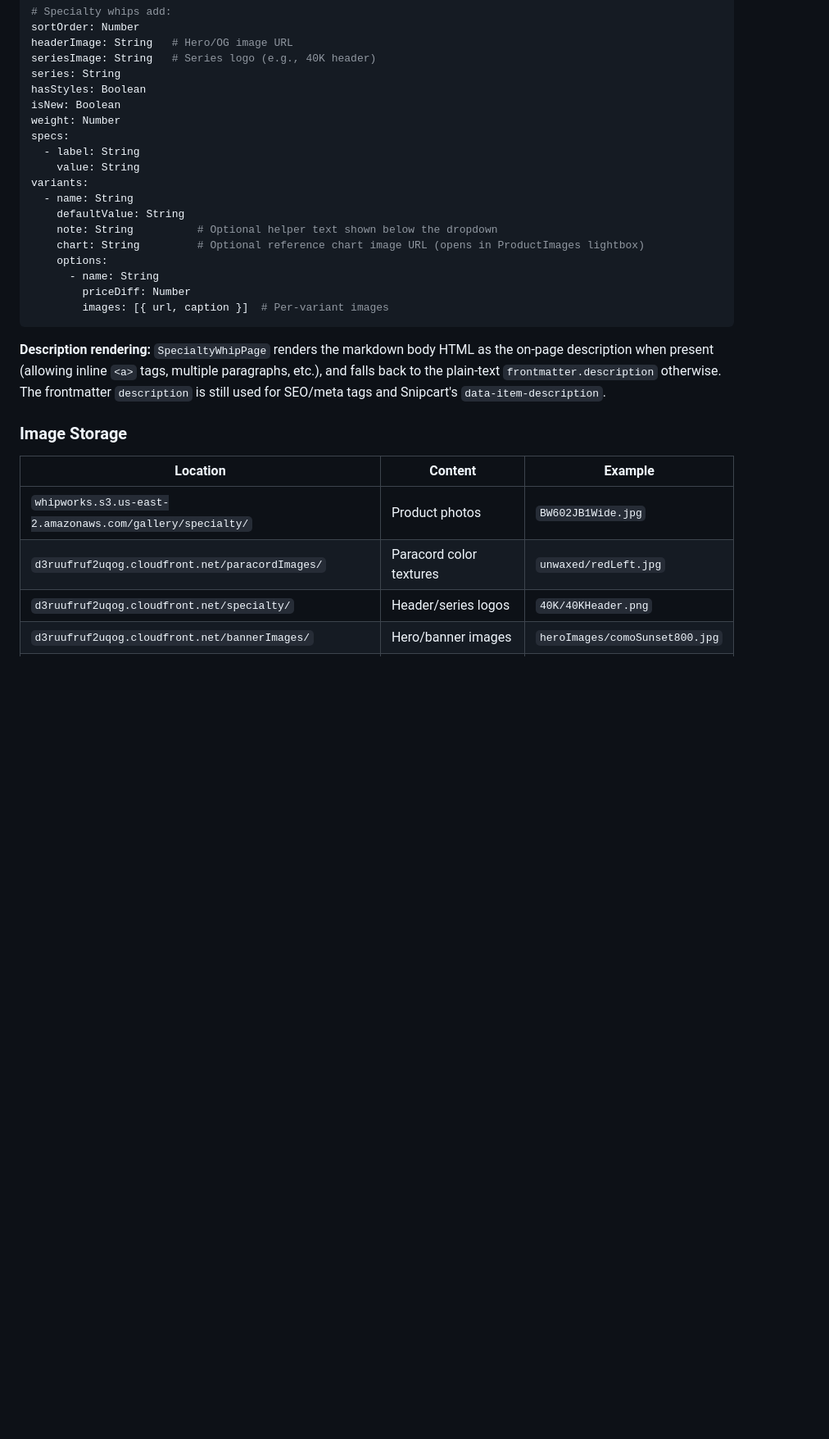
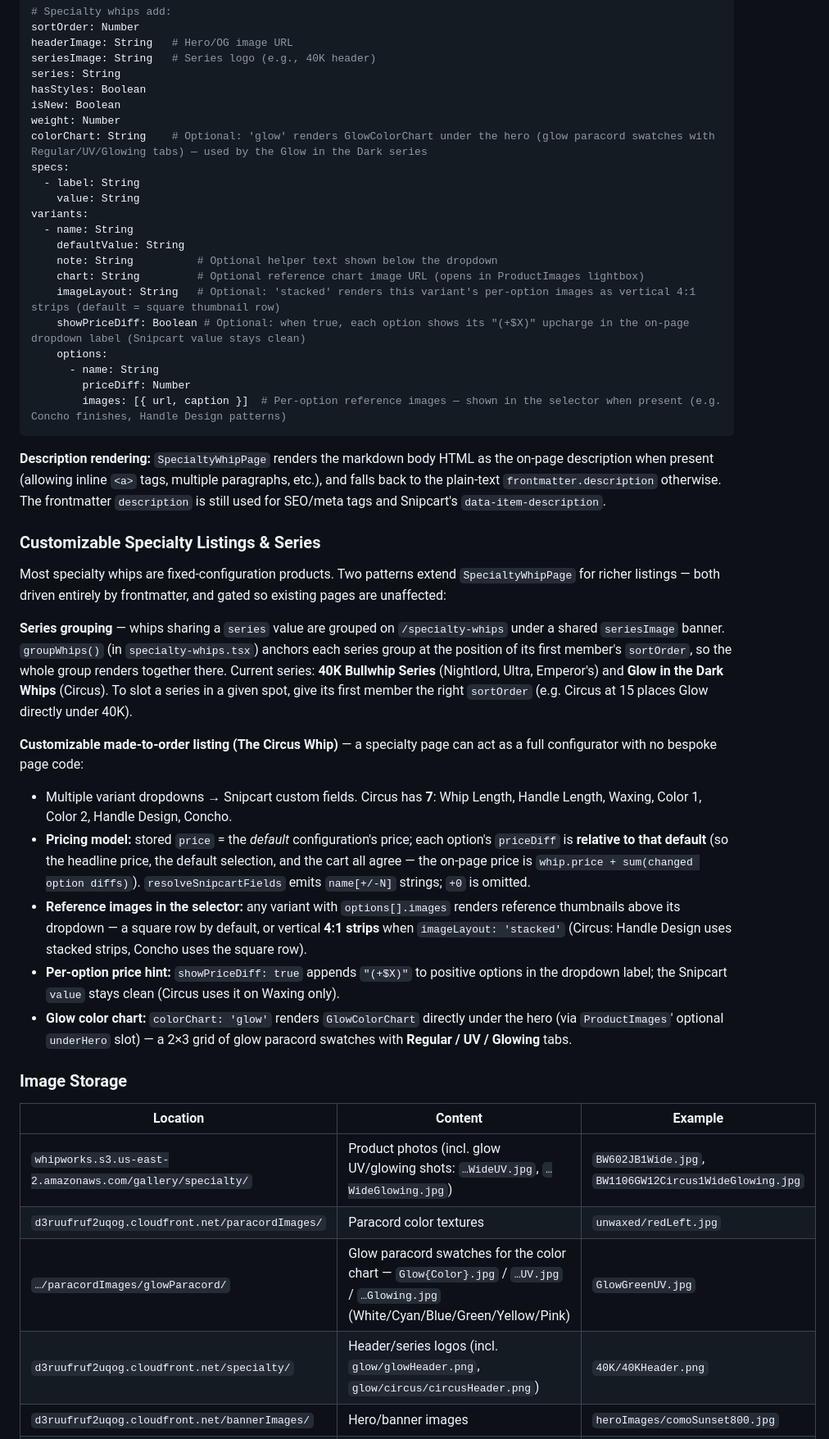
Before and after one commit to atfieldson/whipworks.com, a Markdown page: architecture.md, the part around one of its changes. Shown at 82% size. GitHub-like rendering; blank space fills up the shorter version.

````diff
--- a/architecture.md
+++ b/architecture.md
@@ -310,6 +310,7 @@ series: String
 hasStyles: Boolean
 isNew: Boolean
 weight: Number
+colorChart: String    # Optional: 'glow' renders GlowColorChart under the hero (glow paracord swatches with Regular/UV/Glowing tabs) — used by the Glow in the Dark series
 specs:
   - label: String
     value: String
@@ -318,21 +319,37 @@ variants:
     defaultValue: String
     note: String          # Optional helper text shown below the dropdown
     chart: String         # Optional reference chart image URL (opens in ProductImages lightbox)
+    imageLayout: String   # Optional: 'stacked' renders this variant's per-option images as vertical 4:1 strips (default = square thumbnail row)
+    showPriceDiff: Boolean # Optional: when true, each option shows its "(+$X)" upcharge in the on-page dropdown label (Snipcart value stays clean)
     options:
       - name: String
         priceDiff: Number
-        images: [{ url, caption }]  # Per-variant images
+        images: [{ url, caption }]  # Per-option reference images — shown in the selector when present (e.g. Concho finishes, Handle Design patterns)
 ```
 
 **Description rendering:** `SpecialtyWhipPage` renders the markdown body HTML as the on-page description when present (allowing inline `<a>` tags, multiple paragraphs, etc.), and falls back to the plain-text `frontmatter.description` otherwise. The frontmatter `description` is still used for SEO/meta tags and Snipcart's `data-item-description`.
+
+### Customizable Specialty Listings & Series
+
+Most specialty whips are fixed-configuration products. Two patterns extend `SpecialtyWhipPage` for richer listings — both driven entirely by frontmatter, and gated so existing pages are unaffected:
+
+**Series grouping** — whips sharing a `series` value are grouped on `/specialty-whips` under a shared `seriesImage` banner. `groupWhips()` (in `specialty-whips.tsx`) anchors each series group at the position of its first member's `sortOrder`, so the whole group renders together there. Current series: **40K Bullwhip Series** (Nightlord, Ultra, Emperor's) and **Glow in the Dark Whips** (Circus). To slot a series in a given spot, give its first member the right `sortOrder` (e.g. Circus at 15 places Glow directly under 40K).
+
+**Customizable made-to-order listing (The Circus Whip)** — a specialty page can act as a full configurator with no bespoke page code:
+- Multiple variant dropdowns → Snipcart custom fields. Circus has **7**: Whip Length, Handle Length, Waxing, Color 1, Color 2, Handle Design, Concho.
+- **Pricing model:** stored `price` = the *default* configuration's price; each option's `priceDiff` is **relative to that default** (so the headline price, the default selection, and the cart all agree — the on-page price is `whip.price + sum(changed option diffs)`). `resolveSnipcartFields` emits `name[+/-N]` strings; `+0` is omitted.
+- **Reference images in the selector:** any variant with `options[].images` renders reference thumbnails above its dropdown — a square row by default, or vertical **4:1 strips** when `imageLayout: 'stacked'` (Circus: Handle Design uses stacked strips, Concho uses the square row).
+- **Per-option price hint:** `showPriceDiff: true` appends `"(+$X)"` to positive options in the dropdown label; the Snipcart `value` stays clean (Circus uses it on Waxing only).
+- **Glow color chart:** `colorChart: 'glow'` renders `GlowColorChart` directly under the hero (via `ProductImages`' optional `underHero` slot) — a 2×3 grid of glow paracord swatches with **Regular / UV / Glowing** tabs.
 
 ### Image Storage
 
 | Location | Content | Example |
 |----------|---------|---------|
-| `whipworks.s3.us-east-2.amazonaws.com/gallery/specialty/` | Product photos | `BW602JB1Wide.jpg` |
+| `whipworks.s3.us-east-2.amazonaws.com/gallery/specialty/` | Product photos (incl. glow UV/glowing shots: `…WideUV.jpg`, `…WideGlowing.jpg`) | `BW602JB1Wide.jpg`, `BW1106GW12Circus1WideGlowing.jpg` |
 | `d3ruufruf2uqog.cloudfront.net/paracordImages/` | Paracord color textures | `unwaxed/redLeft.jpg` |
-| `d3ruufruf2uqog.cloudfront.net/specialty/` | Header/series logos | `40K/40KHeader.png` |
+| `…/paracordImages/glowParacord/` | Glow paracord swatches for the color chart — `Glow{Color}.jpg` / `…UV.jpg` / `…Glowing.jpg` (White/Cyan/Blue/Green/Yellow/Pink) | `GlowGreenUV.jpg` |
+| `d3ruufruf2uqog.cloudfront.net/specialty/` | Header/series logos (incl. `glow/glowHeader.png`, `glow/circus/circusHeader.png`) | `40K/40KHeader.png` |
 | `d3ruufruf2uqog.cloudfront.net/bannerImages/` | Hero/banner images | `heroImages/comoSunset800.jpg` |
 | `whipworks.s3.us-east-2.amazonaws.com/reviews/` | Customer review photos | `review433.jpg` |
 | `whipworks.s3.us-east-2.amazonaws.com/bannerImages/` | Social banners | `FB+Banner.jpg` |
````
Also changed, not shown: other parts of architecture.md (+9 -7 lines), project-plan.md (+14 -0 lines).
